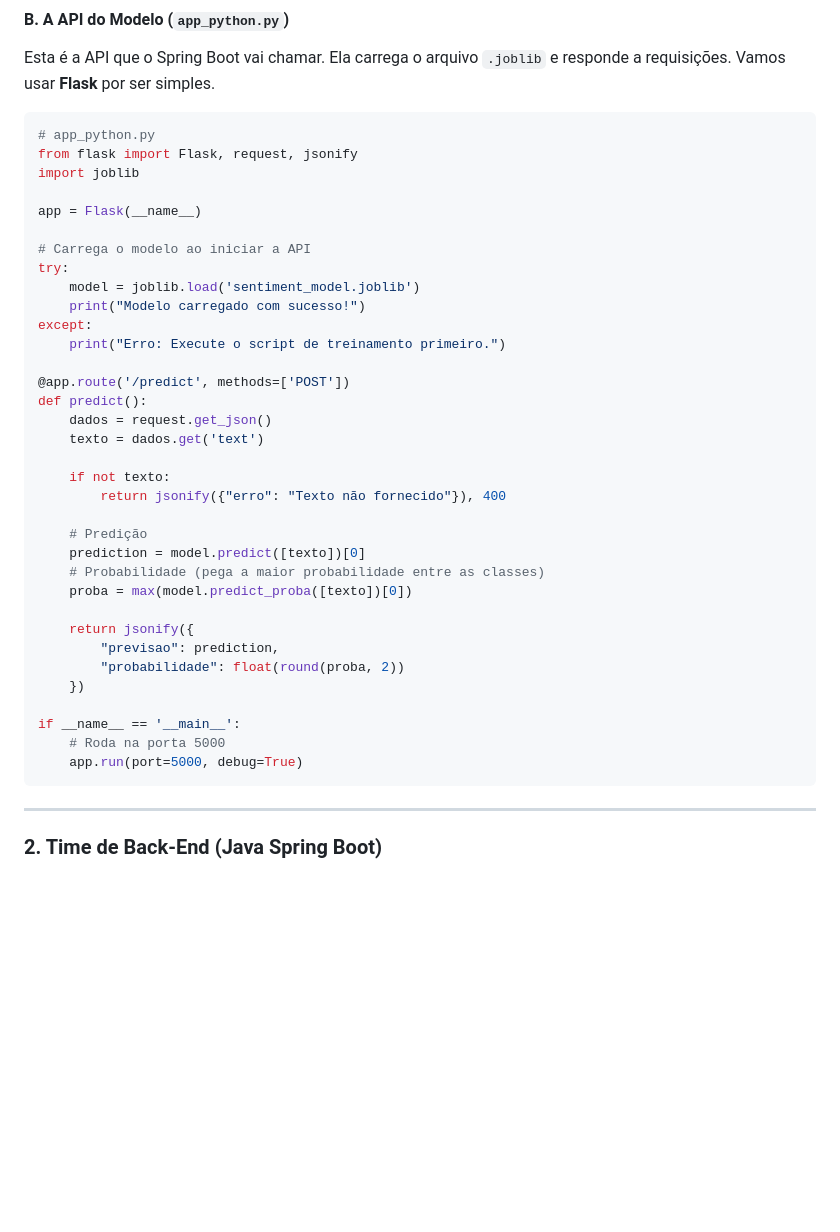
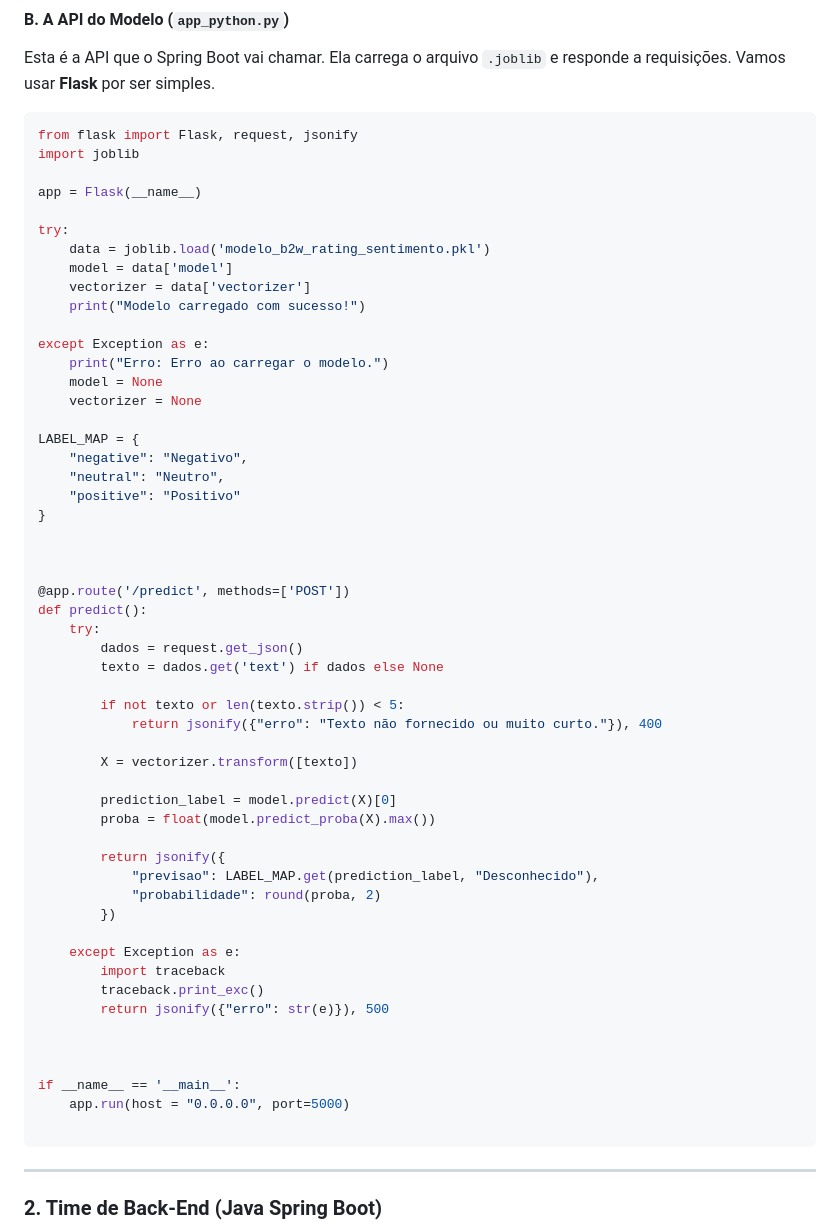
Before and after one commit to ORGHackathons/hackathonONE, a Markdown page: README.md, the part around the change. Rendered like a GitHub page; blank space fills up the shorter version.

Commit message:
update da api do modelo
Updated model loading and prediction logic in Flask API.

````diff
--- a/README.md
+++ b/README.md
@@ -437,40 +437,59 @@ print("Modelo salvo como 'sentiment_model.joblib'")
 Esta é a API que o Spring Boot vai chamar. Ela carrega o arquivo `.joblib` e responde a requisições. Vamos usar **Flask** por ser simples.
 
 ```python
-# app_python.py
 from flask import Flask, request, jsonify
 import joblib
 
 app = Flask(__name__)
 
-# Carrega o modelo ao iniciar a API
 try:
-    model = joblib.load('sentiment_model.joblib')
+    data = joblib.load('modelo_b2w_rating_sentimento.pkl')
+    model = data['model']
+    vectorizer = data['vectorizer']
     print("Modelo carregado com sucesso!")
-except:
-    print("Erro: Execute o script de treinamento primeiro.")
+
+except Exception as e:
+    print("Erro: Erro ao carregar o modelo.")
+    model = None
+    vectorizer = None
+
+LABEL_MAP = {
+    "negative": "Negativo",
+    "neutral": "Neutro",
+    "positive": "Positivo"
+}
+
+
 
 @app.route('/predict', methods=['POST'])
 def predict():
-    dados = request.get_json()
-    texto = dados.get('text')
+    try:
+        dados = request.get_json()
+        texto = dados.get('text') if dados else None
 
-    if not texto:
-        return jsonify({"erro": "Texto não fornecido"}), 400
+        if not texto or len(texto.strip()) < 5:
+            return jsonify({"erro": "Texto não fornecido ou muito curto."}), 400
 
-    # Predição
-    prediction = model.predict([texto])[0]
-    # Probabilidade (pega a maior probabilidade entre as classes)
-    proba = max(model.predict_proba([texto])[0])
+        X = vectorizer.transform([texto])
 
-    return jsonify({
-        "previsao": prediction,
-        "probabilidade": float(round(proba, 2))
-    })
+        prediction_label = model.predict(X)[0]
+        proba = float(model.predict_proba(X).max())
+
+        return jsonify({
+            "previsao": LABEL_MAP.get(prediction_label, "Desconhecido"),
+            "probabilidade": round(proba, 2)
+        })
+
+    except Exception as e:
+        import traceback
+        traceback.print_exc()
+        return jsonify({"erro": str(e)}), 500
+
+
 
 if __name__ == '__main__':
-    # Roda na porta 5000
-    app.run(port=5000, debug=True)
+    app.run(host = "0.0.0.0", port=5000)
+
 ```
 
 -----
````
